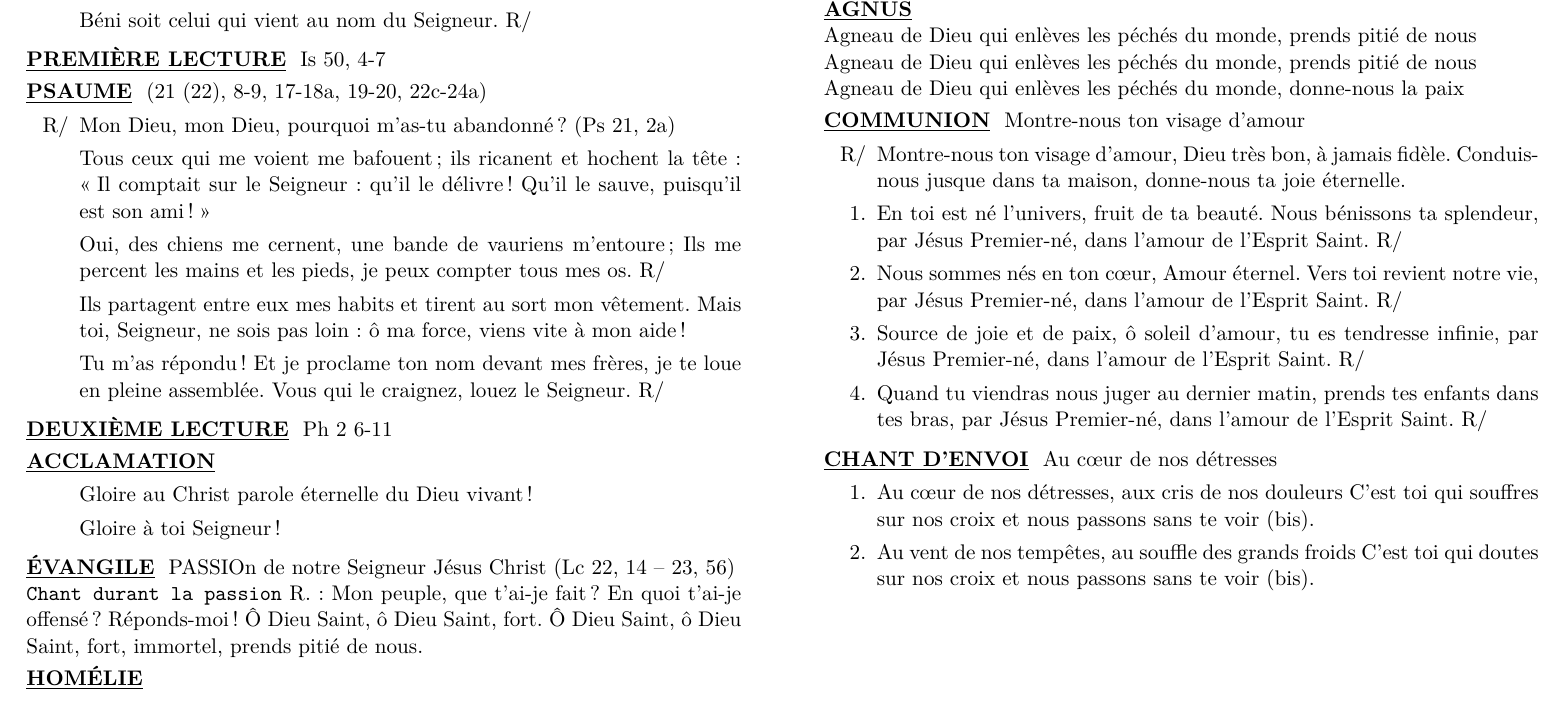
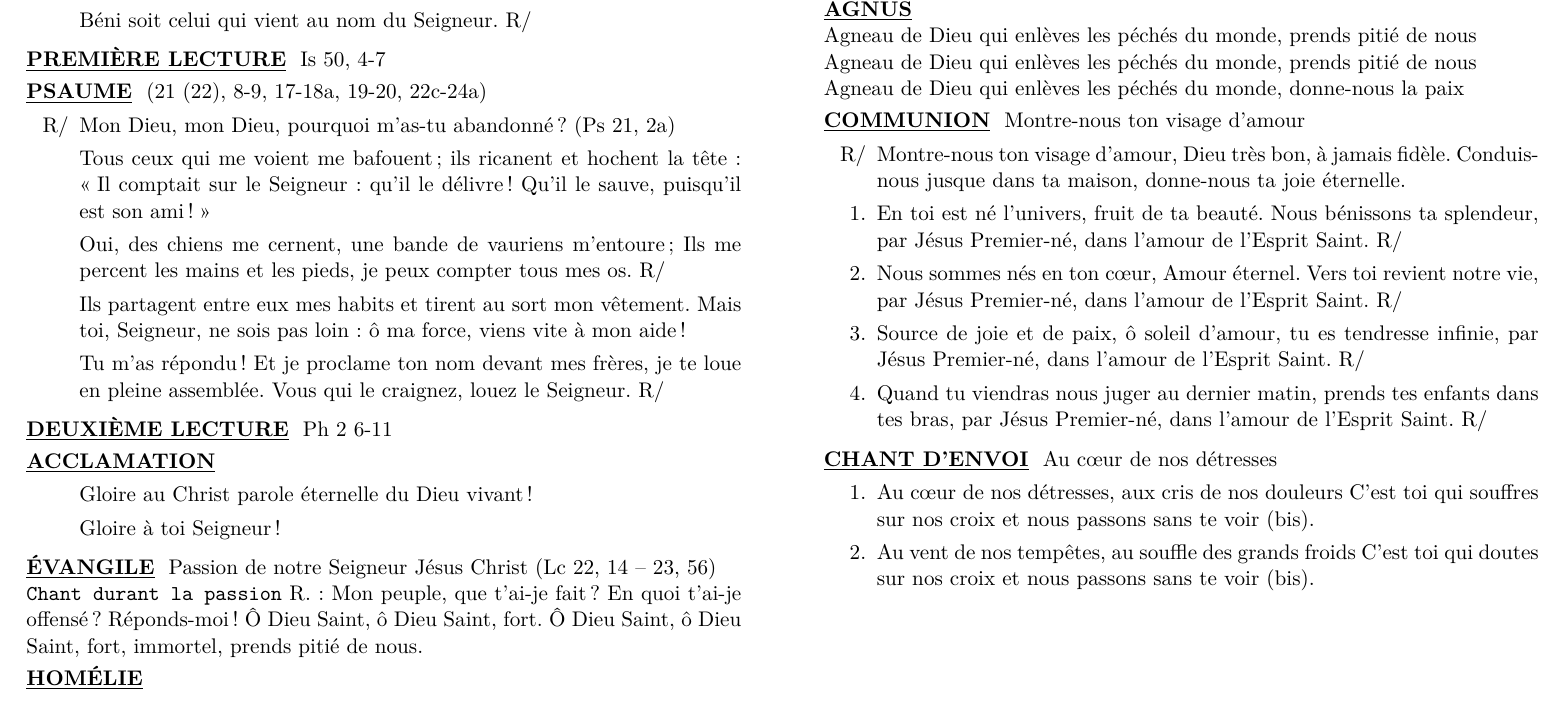
Before and after one commit to sableslingo/feuille, a LaTeX document (main.tex): part of page 1 of 2, cut so that both start at the same text. Compiled offline with XeLaTeX.

Commit message:
fix lowercase

```diff
--- a/main.tex
+++ b/main.tex
@@ -127,7 +127,7 @@
 	\input{gloire_au_christ}
 % -----
 
-\NewsItem{ÉVANGILE} PASSIOn de notre Seigneur Jésus Christ (Lc 22, 14 – 23, 56)
+\NewsItem{ÉVANGILE} Passion de notre Seigneur Jésus Christ (Lc 22, 14 – 23, 56)
 
 \texttt{Chant durant la passion}  R. : Mon peuple, que t'ai-je fait ? En quoi
 t'ai-je offensé ? Réponds-moi ! Ô Dieu Saint, ô Dieu Saint, fort.
```
